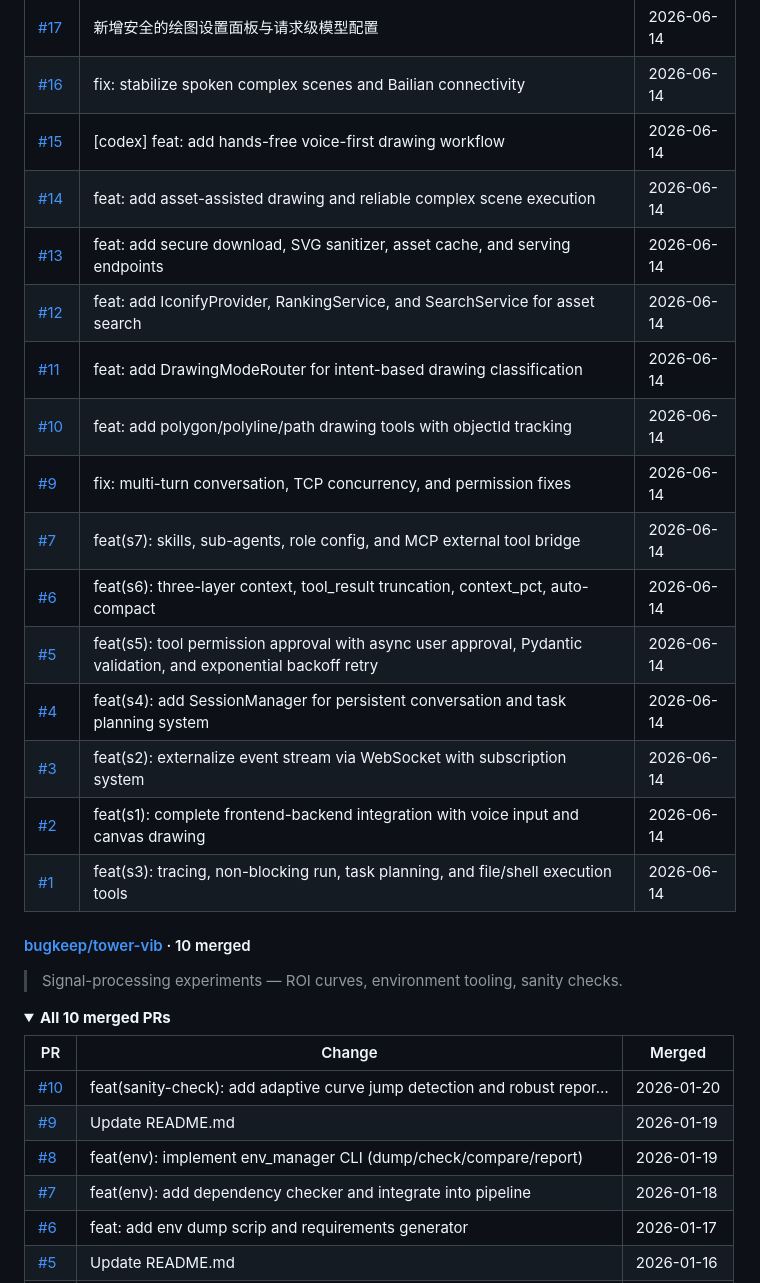
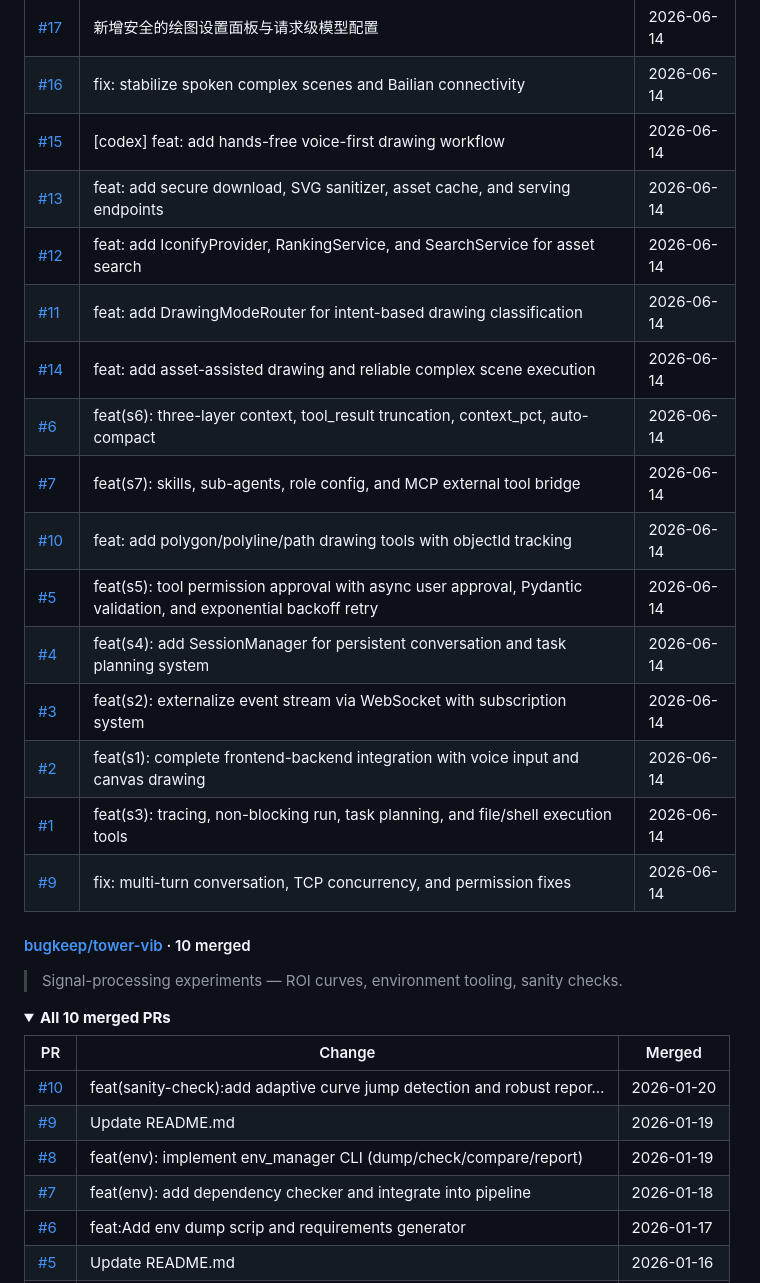
Before and after one commit to bugkeep/bugkeep, a Markdown page: README.md, the part around one of its changes. Drawn GitHub-style; folded sections open.

```diff
--- a/README.md
+++ b/README.md
@@ -141,35 +129,34 @@ upstream**.
 | [#17](https://github.com/bugkeep/ai-draw/pull/17) | 新增安全的绘图设置面板与请求级模型配置 | 2026-06-14 |
 | [#16](https://github.com/bugkeep/ai-draw/pull/16) | fix: stabilize spoken complex scenes and Bailian connectivity | 2026-06-14 |
 | [#15](https://github.com/bugkeep/ai-draw/pull/15) | [codex] feat: add hands-free voice-first drawing workflow | 2026-06-14 |
-| [#14](https://github.com/bugkeep/ai-draw/pull/14) | feat: add asset-assisted drawing and reliable complex scene execution | 2026-06-14 |
 | [#13](https://github.com/bugkeep/ai-draw/pull/13) | feat: add secure download, SVG sanitizer, asset cache, and serving endpoints | 2026-06-14 |
 | [#12](https://github.com/bugkeep/ai-draw/pull/12) | feat: add IconifyProvider, RankingService, and SearchService for asset search | 2026-06-14 |
 | [#11](https://github.com/bugkeep/ai-draw/pull/11) | feat: add DrawingModeRouter for intent-based drawing classification | 2026-06-14 |
+| [#14](https://github.com/bugkeep/ai-draw/pull/14) | feat: add asset-assisted drawing and reliable complex scene execution | 2026-06-14 |
+| [#6](https://github.com/bugkeep/ai-draw/pull/6) | feat(s6): three-layer context, tool_result truncation, context_pct, auto-compact | 2026-06-14 |
+| [#7](https://github.com/bugkeep/ai-draw/pull/7) | feat(s7): skills, sub-agents, role config, and MCP external tool bridge | 2026-06-14 |
 | [#10](https://github.com/bugkeep/ai-draw/pull/10) | feat: add polygon/polyline/path drawing tools with objectId tracking | 2026-06-14 |
-| [#9](https://github.com/bugkeep/ai-draw/pull/9) | fix: multi-turn conversation, TCP concurrency, and permission fixes | 2026-06-14 |
-| [#7](https://github.com/bugkeep/ai-draw/pull/7) | feat(s7): skills, sub-agents, role config, and MCP external tool bridge | 2026-06-14 |
-| [#6](https://github.com/bugkeep/ai-draw/pull/6) | feat(s6): three-layer context, tool_result truncation, context_pct, auto-compact | 2026-06-14 |
 | [#5](https://github.com/bugkeep/ai-draw/pull/5) | feat(s5): tool permission approval with async user approval, Pydantic validation, and exponential backoff retry | 2026-06-14 |
 | [#4](https://github.com/bugkeep/ai-draw/pull/4) | feat(s4): add SessionManager for persistent conversation and task planning system | 2026-06-14 |
 | [#3](https://github.com/bugkeep/ai-draw/pull/3) | feat(s2): externalize event stream via WebSocket with subscription system | 2026-06-14 |
 | [#2](https://github.com/bugkeep/ai-draw/pull/2) | feat(s1): complete frontend-backend integration with voice input and canvas drawing | 2026-06-14 |
 | [#1](https://github.com/bugkeep/ai-draw/pull/1) | feat(s3): tracing, non-blocking run, task planning, and file/shell execution tools | 2026-06-14 |
+| [#9](https://github.com/bugkeep/ai-draw/pull/9) | fix: multi-turn conversation, TCP concurrency, and permission fixes | 2026-06-14 |
 
 </details>
 
 #### [bugkeep/tower-vib](https://github.com/bugkeep/tower-vib) · 10 merged
 
-> Signal-processing experiments — ROI curves, environment tooling, sanity
-> checks.
+> Signal-processing experiments — ROI curves, environment tooling, sanity checks.
 
 <details>
 <summary><b>All 10 merged PRs</b></summary>
 
 | PR | Change | Merged |
 | --- | --- | --- |
-| [#10](https://github.com/bugkeep/tower-vib/pull/10) | feat(sanity-check): add adaptive curve jump detection and robust repor… | 2026-01-20 |
+| [#10](https://github.com/bugkeep/tower-vib/pull/10) | feat(sanity-check):add adaptive curve jump detection and robust repor… | 2026-01-20 |
 | [#9](https://github.com/bugkeep/tower-vib/pull/9) | Update README.md | 2026-01-19 |
 | [#8](https://github.com/bugkeep/tower-vib/pull/8) | feat(env): implement env_manager CLI (dump/check/compare/report) | 2026-01-19 |
 | [#7](https://github.com/bugkeep/tower-vib/pull/7) | feat(env): add dependency checker and integrate into pipeline | 2026-01-18 |
-| [#6](https://github.com/bugkeep/tower-vib/pull/6) | feat: add env dump scrip and requirements generator | 2026-01-17 |
+| [#6](https://github.com/bugkeep/tower-vib/pull/6) | feat:Add env dump scrip and requirements generator | 2026-01-17 |
 | [#5](https://github.com/bugkeep/tower-vib/pull/5) | Update README.md | 2026-01-16 |
```
Also changed, not shown: other parts of README.md (+27 -28 lines).
